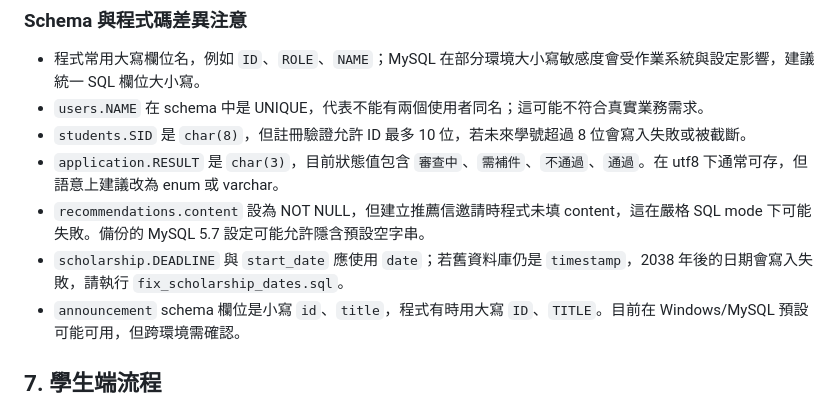
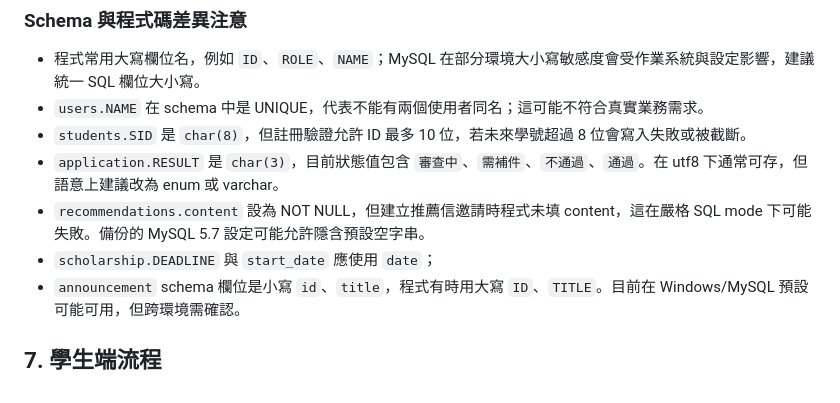
Before and after one commit to Miilico/SE_SRS-, a Markdown page: README.md, the part around the change. GitHub-like rendering.

Commit message:
Update README with database schema notes
Clarified database schema issues and recommendations.

```diff
--- a/README.md
+++ b/README.md
@@ -353,7 +353,7 @@ application 刪除 -> application_files/recommendations 連動刪除
 - `students.SID` 是 `char(8)`，但註冊驗證允許 ID 最多 10 位，若未來學號超過 8 位會寫入失敗或被截斷。
 - `application.RESULT` 是 `char(3)`，目前狀態值包含 `審查中`、`需補件`、`不通過`、`通過`。在 utf8 下通常可存，但語意上建議改為 enum 或 varchar。
 - `recommendations.content` 設為 NOT NULL，但建立推薦信邀請時程式未填 content，這在嚴格 SQL mode 下可能失敗。備份的 MySQL 5.7 設定可能允許隱含預設空字串。
-- `scholarship.DEADLINE` 與 `start_date` 應使用 `date`；若舊資料庫仍是 `timestamp`，2038 年後的日期會寫入失敗，請執行 `fix_scholarship_dates.sql`。
+- `scholarship.DEADLINE` 與 `start_date` 應使用 `date`；
 - `announcement` schema 欄位是小寫 `id`、`title`，程式有時用大寫 `ID`、`TITLE`。目前在 Windows/MySQL 預設可能可用，但跨環境需確認。
 
 ## 7. 學生端流程
```
